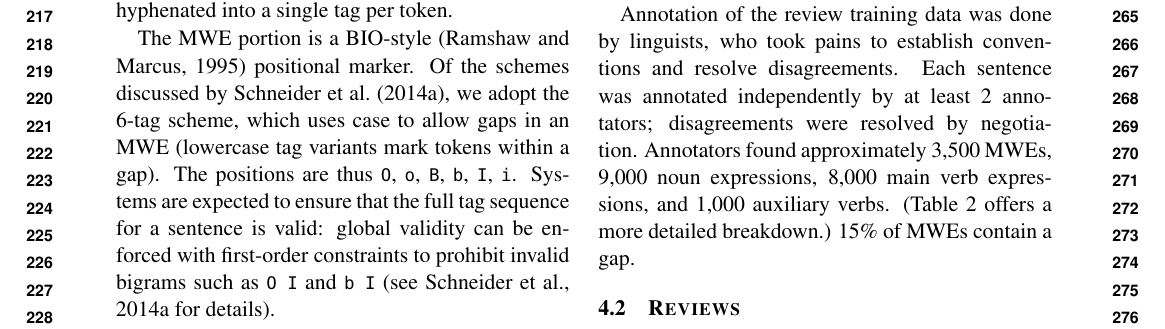
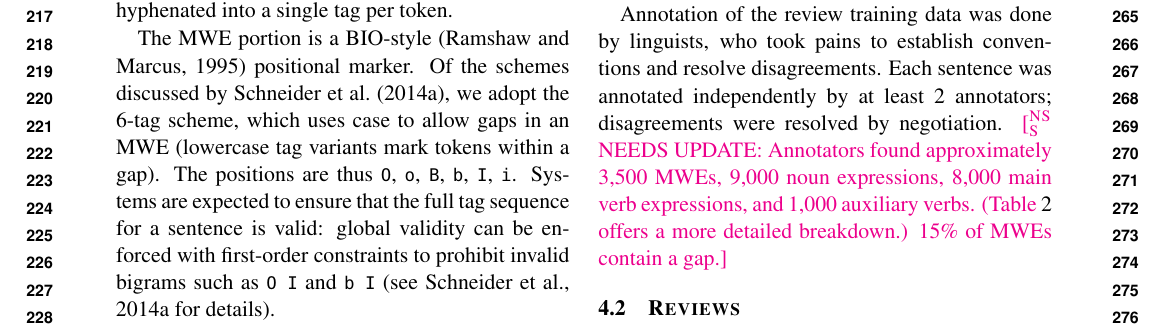
Before and after one commit to dimsum16/dimsum-task-paper, a LaTeX paper (dimsum16.tex): part of page 3 of 12, cut so that both start at the same text. Compiled offline with pdfLaTeX.

Commit message:
note that MWE numbers are outdated

```diff
--- a/dimsum16.tex
+++ b/dimsum16.tex
@@ -805,10 +805,9 @@ We use data sets from various sources, with varying degrees of existing pre-anno
 
 Annotation of the review training data was done by linguists, who took pains to establish conventions and resolve disagreements.
 Each sentence was annotated independently by at least 2~annotators; disagreements were resolved by negotiation.
-\longversion{Annotators found approximately 3,500~MWEs, 9,000~noun expressions, 8,000~main verb expressions, and 1,000~auxiliary verbs.
-(\Cref{tbl:reviews} offers a more detailed breakdown.)}\shortversion{\Cref{tbl:reviews}
-offers a breakdown of the annotations.}
-\longversion{15\% of MWEs contain a gap.\finalversion{\nss{proportion strong/weak}}}
+\nss{NEEDS UPDATE: Annotators found approximately 3,500~MWEs, 9,000~noun expressions, 8,000~main verb expressions, and 1,000~auxiliary verbs.
+(\Cref{tbl:reviews} offers a more detailed breakdown.)
+15\% of MWEs contain a gap.\finalversion{\nss{proportion strong/weak}}}
 
 
 \subsection{\textsc{Reviews}}
```
